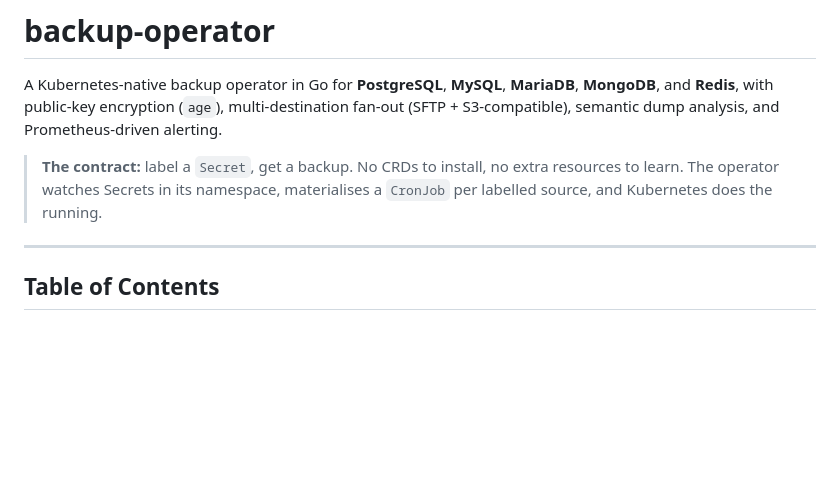
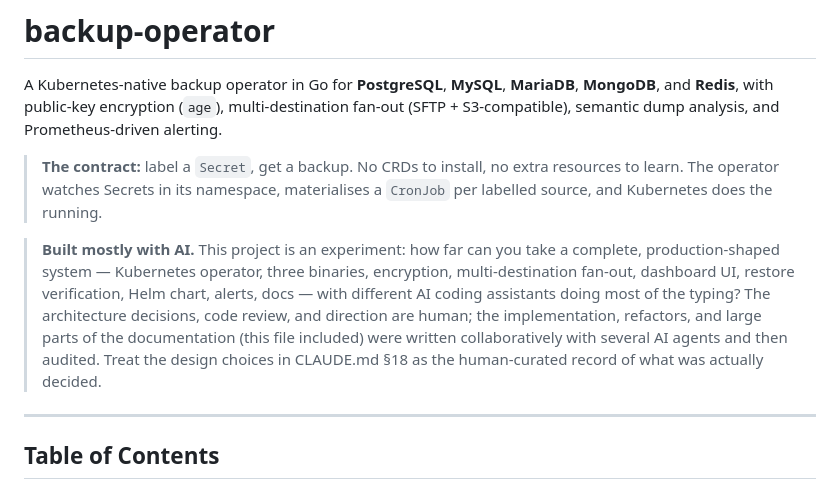
Before and after one commit to behrangalavi/backup-operator, a Markdown page: README.md, the part around the change. Rendered like a GitHub page; blank space fills up the shorter version.

Commit message:
docs: note that the project is mostly AI-built
Adds a blockquote at the top of the README framing this as an
experiment: human-driven architecture and review, AI-driven
implementation and most of the prose. CLAUDE.md §18 stays the
human-curated record of decisions.

Co-Authored-By: Claude Opus 4.7 (1M context) <noreply@anthropic.com>

```diff
--- a/README.md
+++ b/README.md
@@ -3,6 +3,8 @@
 A Kubernetes-native backup operator in Go for **PostgreSQL**, **MySQL**, **MariaDB**, **MongoDB**, and **Redis**, with public-key encryption (`age`), multi-destination fan-out (SFTP + S3-compatible), semantic dump analysis, and Prometheus-driven alerting.
 
 > **The contract:** label a `Secret`, get a backup. No CRDs to install, no extra resources to learn. The operator watches Secrets in its namespace, materialises a `CronJob` per labelled source, and Kubernetes does the running.
+
+> **Built mostly with AI.** This project is an experiment: how far can you take a complete, production-shaped system — Kubernetes operator, three binaries, encryption, multi-destination fan-out, dashboard UI, restore verification, Helm chart, alerts, docs — with different AI coding assistants doing most of the typing? The architecture decisions, code review, and direction are human; the implementation, refactors, and large parts of the documentation (this file included) were written collaboratively with several AI agents and then audited. Treat the design choices in CLAUDE.md §18 as the human-curated record of what was actually decided.
 
 ---
 
```
